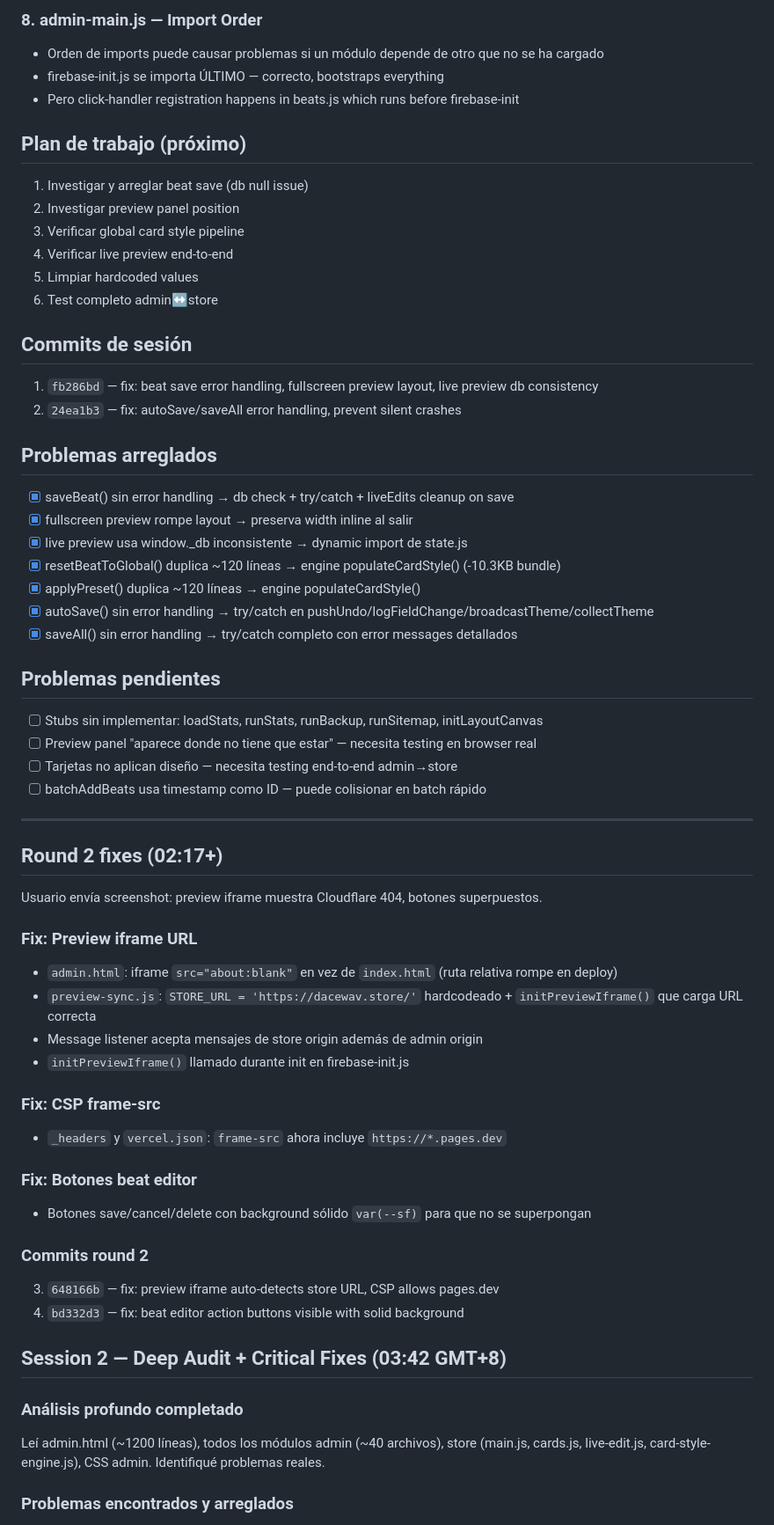
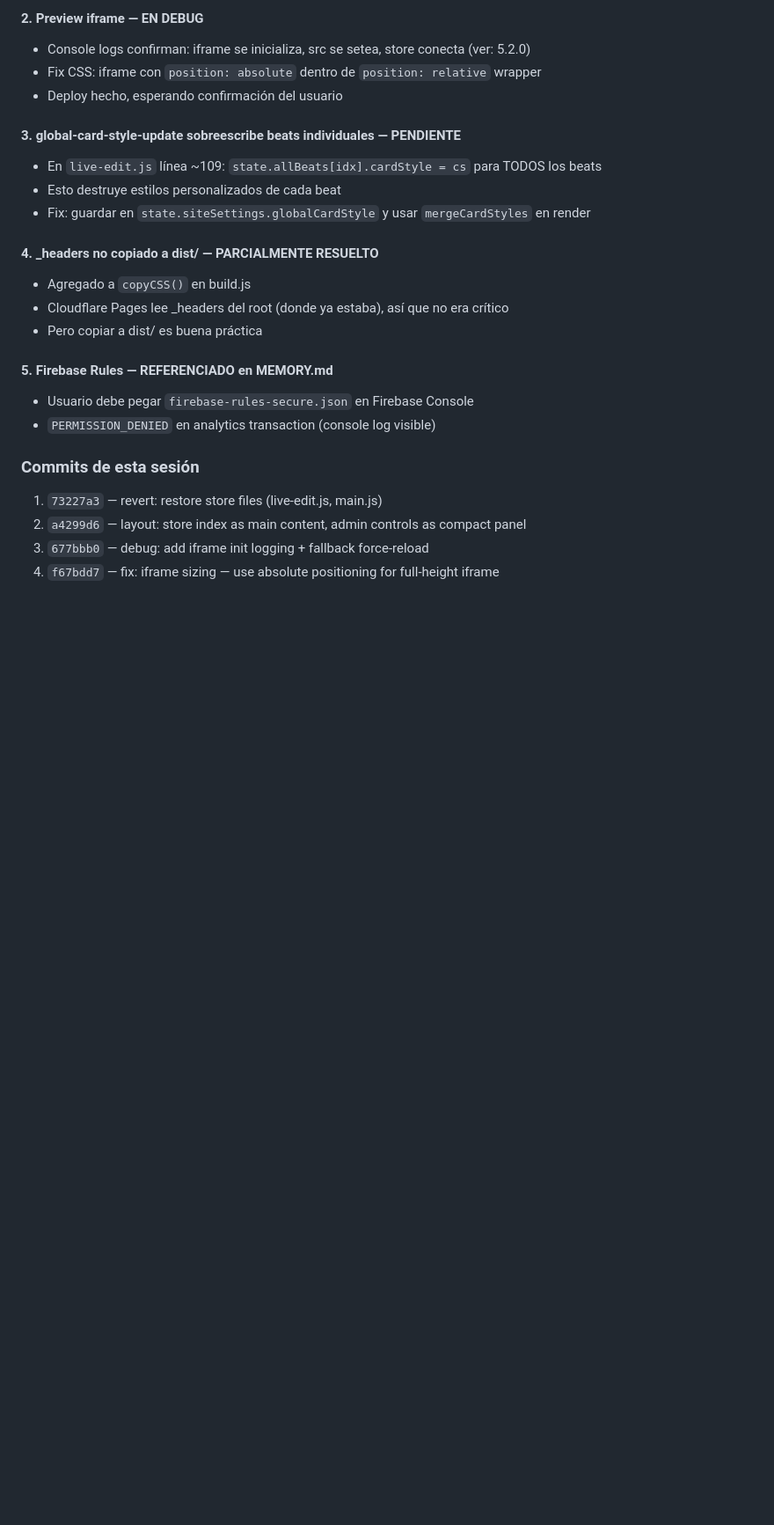
Before and after one commit to dacewav/catalog, a Markdown page: memory/2026-04-19.md, the part around one of its changes. Shown at 88% size. Rendered like a GitHub page; blank space fills up the shorter version.

Commit message:
docs: update session memory with deep analysis + architecture overview

```diff
--- a/memory/2026-04-19.md
+++ b/memory/2026-04-19.md
@@ -62,61 +65,26 @@ Admin está "roto" según usuario: preview panel mal posicionado, beats no guard
 
-### 8. admin-main.js — Import Order
-- Orden de imports puede causar problemas si un módulo depende de otro que no se ha cargado
-- firebase-init.js se importa ÚLTIMO — correcto, bootstraps everything
-- Pero click-handler registration happens in beats.js which runs before firebase-init
+#### 2. Preview iframe — EN DEBUG
+- Console logs confirman: iframe se inicializa, src se setea, store conecta (ver: 5.2.0)
+- Fix CSS: iframe con `position: absolute` dentro de `position: relative` wrapper
+- Deploy hecho, esperando confirmación del usuario
 
-## Plan de trabajo (próximo)
-1. Investigar y arreglar beat save (db null issue)
-2. Investigar preview panel position
-3. Verificar global card style pipeline
-4. Verificar live preview end-to-end
-5. Limpiar hardcoded values
-6. Test completo admin↔store
+#### 3. global-card-style-update sobreescribe beats individuales — PENDIENTE
+- En `live-edit.js` línea ~109: `state.allBeats[idx].cardStyle = cs` para TODOS los beats
+- Esto destruye estilos personalizados de cada beat
+- Fix: guardar en `state.siteSettings.globalCardStyle` y usar `mergeCardStyles` en render
 
-## Commits de sesión
-1. `fb286bd` — fix: beat save error handling, fullscreen preview layout, live preview db consistency
-2. `24ea1b3` — fix: autoSave/saveAll error handling, prevent silent crashes
+#### 4. _headers no copiado a dist/ — PARCIALMENTE RESUELTO
+- Agregado a `copyCSS()` en build.js
+- Cloudflare Pages lee _headers del root (donde ya estaba), así que no era crítico
+- Pero copiar a dist/ es buena práctica
 
-## Problemas arreglados
-- [x] saveBeat() sin error handling → db check + try/catch + liveEdits cleanup on save
-- [x] fullscreen preview rompe layout → preserva width inline al salir
-- [x] live preview usa window._db inconsistente → dynamic import de state.js
-- [x] resetBeatToGlobal() duplica ~120 líneas → engine populateCardStyle() (-10.3KB bundle)
-- [x] applyPreset() duplica ~120 líneas → engine populateCardStyle()
-- [x] autoSave() sin error handling → try/catch en pushUndo/logFieldChange/broadcastTheme/collectTheme
-- [x] saveAll() sin error handling → try/catch completo con error messages detallados
+#### 5. Firebase Rules — REFERENCIADO en MEMORY.md
+- Usuario debe pegar `firebase-rules-secure.json` en Firebase Console
+- `PERMISSION_DENIED` en analytics transaction (console log visible)
 
-## Problemas pendientes
-- [ ] Stubs sin implementar: loadStats, runStats, runBackup, runSitemap, initLayoutCanvas
-- [ ] Preview panel "aparece donde no tiene que estar" — necesita testing en browser real
-- [ ] Tarjetas no aplican diseño — necesita testing end-to-end admin→store
-- [ ] batchAddBeats usa timestamp como ID — puede colisionar en batch rápido
+### Commits de esta sesión
+1. `73227a3` — revert: restore store files (live-edit.js, main.js)
+2. `a4299d6` — layout: store index as main content, admin controls as compact panel
+3. `677bbb0` — debug: add iframe init logging + fallback force-reload
+4. `f67bdd7` — fix: iframe sizing — use absolute positioning for full-height iframe
 
----
-
-## Round 2 fixes (02:17+)
-Usuario envía screenshot: preview iframe muestra Cloudflare 404, botones superpuestos.
-
-### Fix: Preview iframe URL
-- `admin.html`: iframe `src="about:blank"` en vez de `index.html` (ruta relativa rompe en deploy)
-- `preview-sync.js`: `STORE_URL = 'https://dacewav.store/'` hardcodeado + `initPreviewIframe()` que carga URL correcta
-- Message listener acepta mensajes de store origin además de admin origin
-- `initPreviewIframe()` llamado durante init en firebase-init.js
-
-### Fix: CSP frame-src
-- `_headers` y `vercel.json`: `frame-src` ahora incluye `https://*.pages.dev`
-
-### Fix: Botones beat editor
-- Botones save/cancel/delete con background sólido `var(--sf)` para que no se superpongan
-
-### Commits round 2
-3. `648166b` — fix: preview iframe auto-detects store URL, CSP allows pages.dev
-4. `bd332d3` — fix: beat editor action buttons visible with solid background
-
-## Session 2 — Deep Audit + Critical Fixes (03:42 GMT+8)
-
-### Análisis profundo completado
-Leí admin.html (~1200 líneas), todos los módulos admin (~40 archivos), store (main.js, cards.js, live-edit.js, card-style-engine.js), CSS admin. Identifiqué problemas reales.
-
-### Problemas encontrados y arreglados
-
```
Also changed, not shown: other parts of memory/2026-04-19.md (+61 -114 lines), MEMORY.md (+57 -29 lines).
